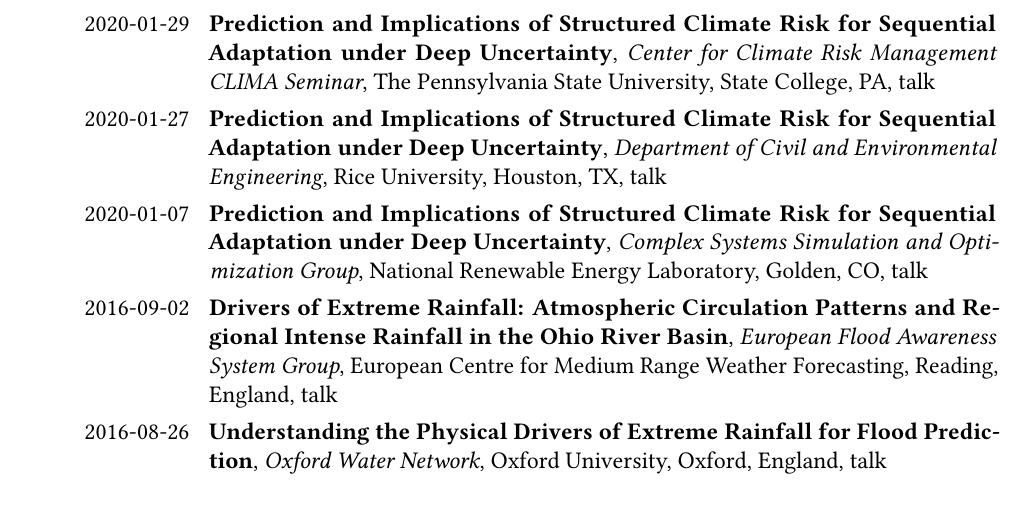
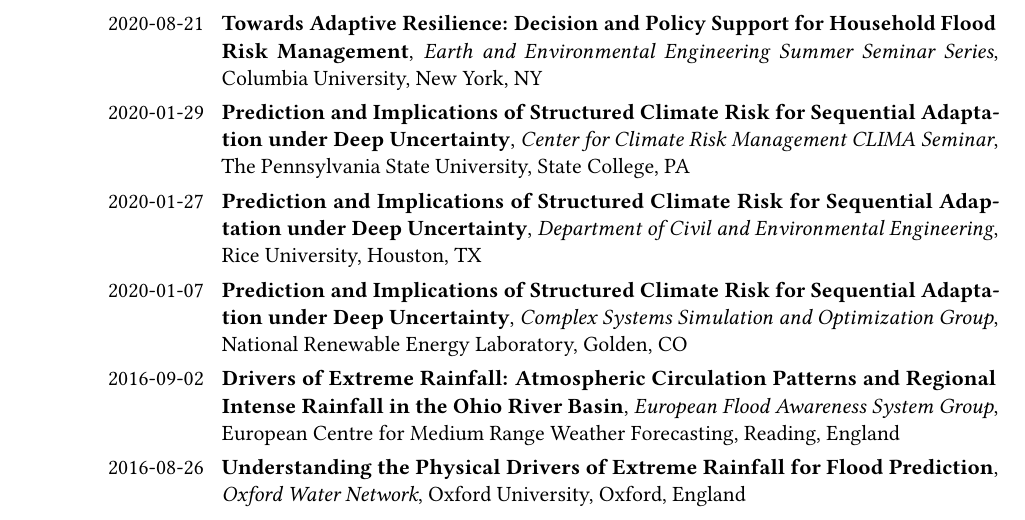
Before and after one commit to jdossgollin/cv-pdf, a LaTeX CV (CV_Doss-Gollin_James.tex, which reads tex/talks/invited.tex): part of page 2 of 4, cut at the place of the change. Compiled offline with pdfLaTeX.

Commit message:
update talks

```diff
--- a/CV_Doss-Gollin_James.tex
+++ b/CV_Doss-Gollin_James.tex
@@ -1,13 +1,13 @@
 % Begin document setup
-\documentclass[12pt,letterpaper,roman]{moderncv}
+\documentclass[11pt,letterpaper,roman]{moderncv}
 
 % Appearance
 \moderncvstyle{classic}
 \moderncvcolor{rice}
-\usepackage[left=0.5in, right=1.25in, top=0.75in, bottom=0.75in]{geometry}% adjust the page margins
+\usepackage[left=0.75in, right=1.25in, top=0.75in, bottom=0.75in]{geometry}% adjust the page margins
 
 % Special margins for the CV
-\setlength{\hintscolumnwidth}{1.15in}  %  width of the column with the dates
+\setlength{\hintscolumnwidth}{1in}  %  width of the column with the dates
 \renewcommand*{\namefont}{\fontsize{20}{22}\mdseries\upshape}
 
 % Fonts
--- a/tex/talks/invited.tex
+++ b/tex/talks/invited.tex
@@ -1,36 +1,43 @@
 \subsection{Invited Talks}
+
+\cventry{2020-08-21}
+{Towards Adaptive Resilience: Decision and Policy Support for Household Flood Risk Management}
+{Earth and Environmental Engineering Summer Seminar Series}
+{Columbia University, New York, NY}
+{}
+{}
 
 \cventry{2020-01-29}
 {Prediction and Implications of Structured Climate Risk for Sequential Adaptation under Deep Uncertainty}
 {Center for Climate Risk Management CLIMA Seminar}
 {The Pennsylvania State University, State College, PA}
-{talk}
+{}
 {}
 
 \cventry{2020-01-27}
 {Prediction and Implications of Structured Climate Risk for Sequential Adaptation under Deep Uncertainty}
 {Department of Civil and Environmental Engineering}
 {Rice University, Houston, TX}
-{talk}
+{}
 {}
 
 \cventry{2020-01-07}
 {Prediction and Implications of Structured Climate Risk for Sequential Adaptation under Deep Uncertainty}
 {Complex Systems Simulation and Optimization Group}
 {National Renewable Energy Laboratory, Golden, CO}
-{talk}
+{}
 {}
 
 \cventry{2016-09-02}
 {Drivers of Extreme Rainfall: Atmospheric  Circulation Patterns and Regional Intense Rainfall in the Ohio River Basin}
 {European Flood Awareness System Group}
 {European Centre for Medium Range Weather Forecasting, Reading, England}
-{talk}
+{}
 {}
 
 \cventry{2016-08-26}
 {Understanding the Physical Drivers of Extreme Rainfall for Flood Prediction}
-{Oxford Water Network}
+{\href{https://www.water.ox.ac.uk/understanding-the-physical-drivers-of-extreme-rainfall-for-flood-prediction/}{Oxford Water Network}}
 {Oxford University, Oxford, England}
-{\href{https://www.water.ox.ac.uk/understanding-the-physical-drivers-of-extreme-rainfall-for-flood-prediction/}{talk}}
 {}
+{}
```
Also changed, not shown: docs/CV_Doss-Gollin_James.pdf, CV_Doss-Gollin_James.tex (6 more changed lines).
